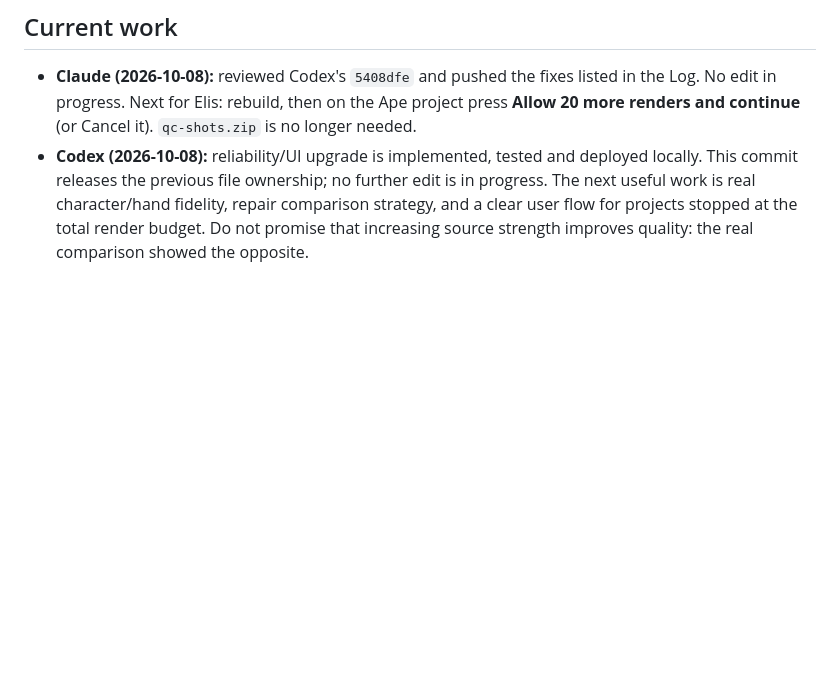
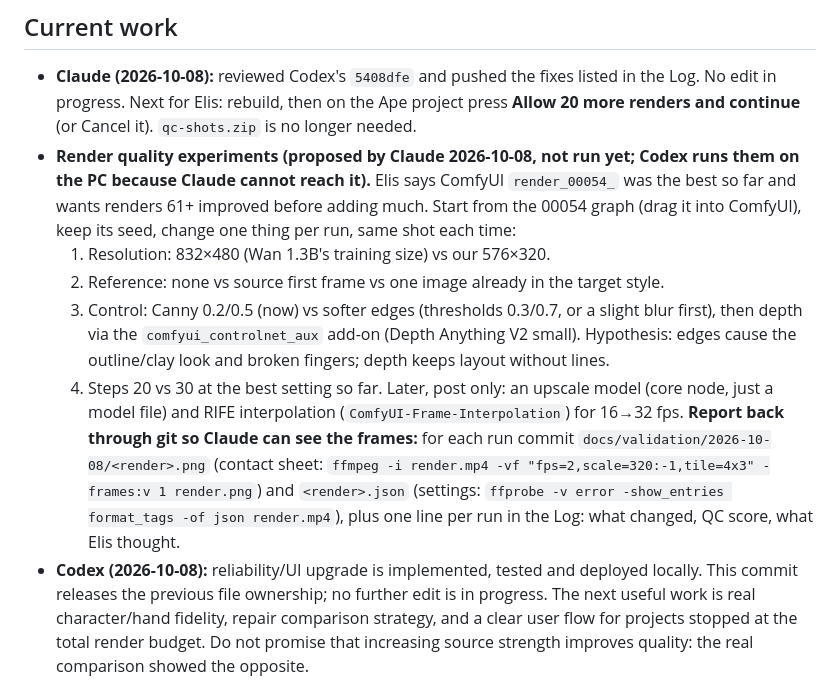
Before and after one commit to elismagna/Rokkur-Mcp-comfyui-x-, a Markdown page: docs/AI_HANDOFF.md, the part around the change. GitHub-like rendering; blank space fills up the shorter version.

Commit message:
Handoff: render quality experiment plan for Codex to run on the PC
Co-Authored-By: Claude Opus 5.5 <noreply@anthropic.com>
Claude-Session: https://claude.ai/code/session_01WKUkpgHVHjuKZfTznzBabE

```diff
--- a/docs/AI_HANDOFF.md
+++ b/docs/AI_HANDOFF.md
@@ -222,6 +222,23 @@ Other files: `data/director/asset_tracker.json` (characters and global look) and
 - **Claude (2026-10-08):** reviewed Codex's `5408dfe` and pushed the fixes listed in the Log.
   No edit in progress. Next for Elis: rebuild, then on the Ape project press **Allow 20 more
   renders and continue** (or Cancel it). `qc-shots.zip` is no longer needed.
+- **Render quality experiments (proposed by Claude 2026-10-08, not run yet; Codex runs them on
+  the PC because Claude cannot reach it).** Elis says ComfyUI `render_00054_` was the best so far
+  and wants renders 61+ improved before adding much. Start from the 00054 graph (drag it into
+  ComfyUI), keep its seed, change one thing per run, same shot each time:
+  1. Resolution: 832×480 (Wan 1.3B's training size) vs our 576×320.
+  2. Reference: none vs source first frame vs one image already in the target style.
+  3. Control: Canny 0.2/0.5 (now) vs softer edges (thresholds 0.3/0.7, or a slight blur first),
+     then depth via the `comfyui_controlnet_aux` add-on (Depth Anything V2 small). Hypothesis:
+     edges cause the outline/clay look and broken fingers; depth keeps layout without lines.
+  4. Steps 20 vs 30 at the best setting so far.
+  Later, post only: an upscale model (core node, just a model file) and RIFE interpolation
+  (`ComfyUI-Frame-Interpolation`) for 16→32 fps.
+  **Report back through git so Claude can see the frames:** for each run commit
+  `docs/validation/2026-10-08/<render>.png` (contact sheet:
+  `ffmpeg -i render.mp4 -vf "fps=2,scale=320:-1,tile=4x3" -frames:v 1 render.png`) and
+  `<render>.json` (settings: `ffprobe -v error -show_entries format_tags -of json render.mp4`),
+  plus one line per run in the Log: what changed, QC score, what Elis thought.
 - **Codex (2026-10-08):** reliability/UI upgrade is implemented, tested and deployed locally.
   This commit releases the previous file ownership; no further edit is in progress. The
   next useful work is real character/hand fidelity, repair comparison strategy, and a clear
```
